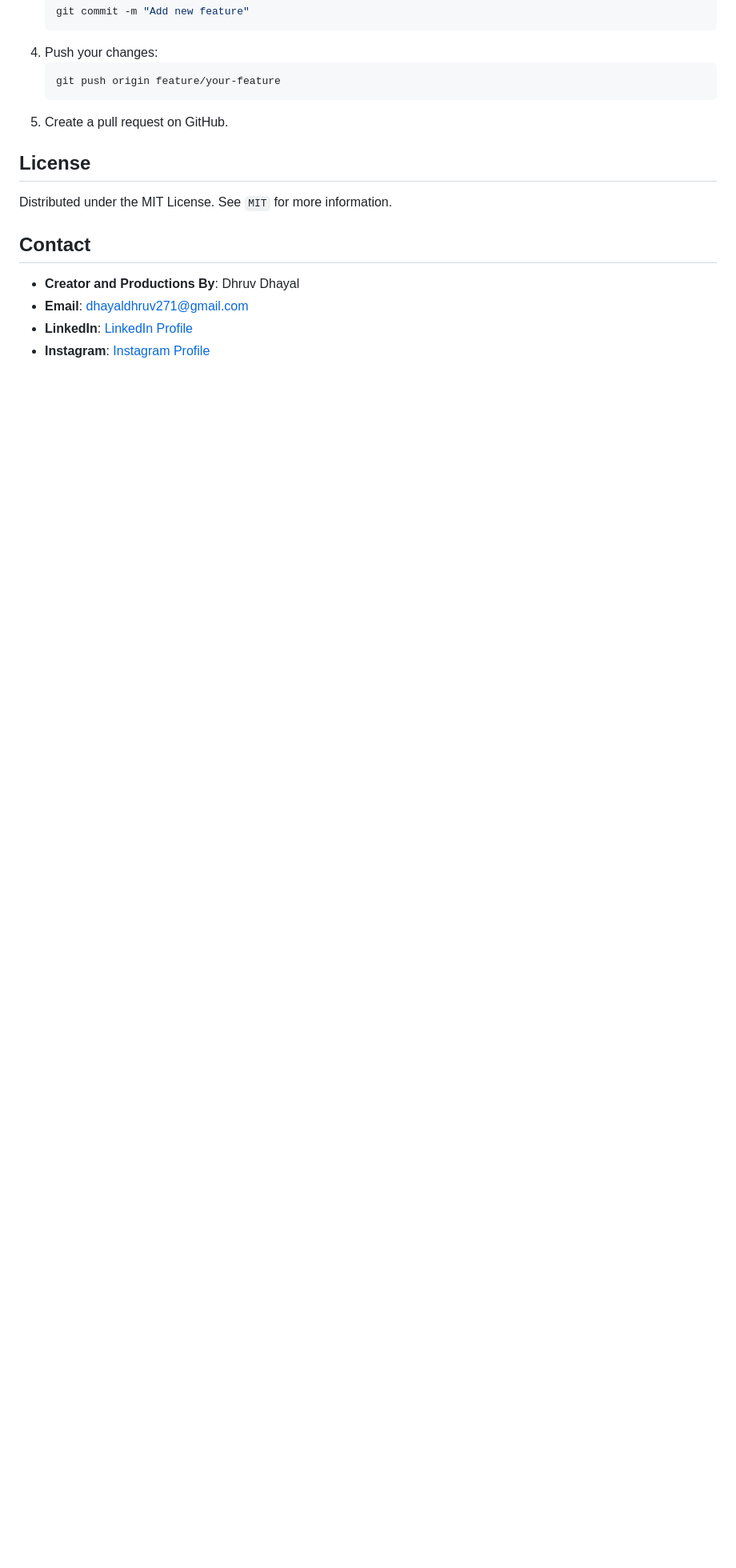
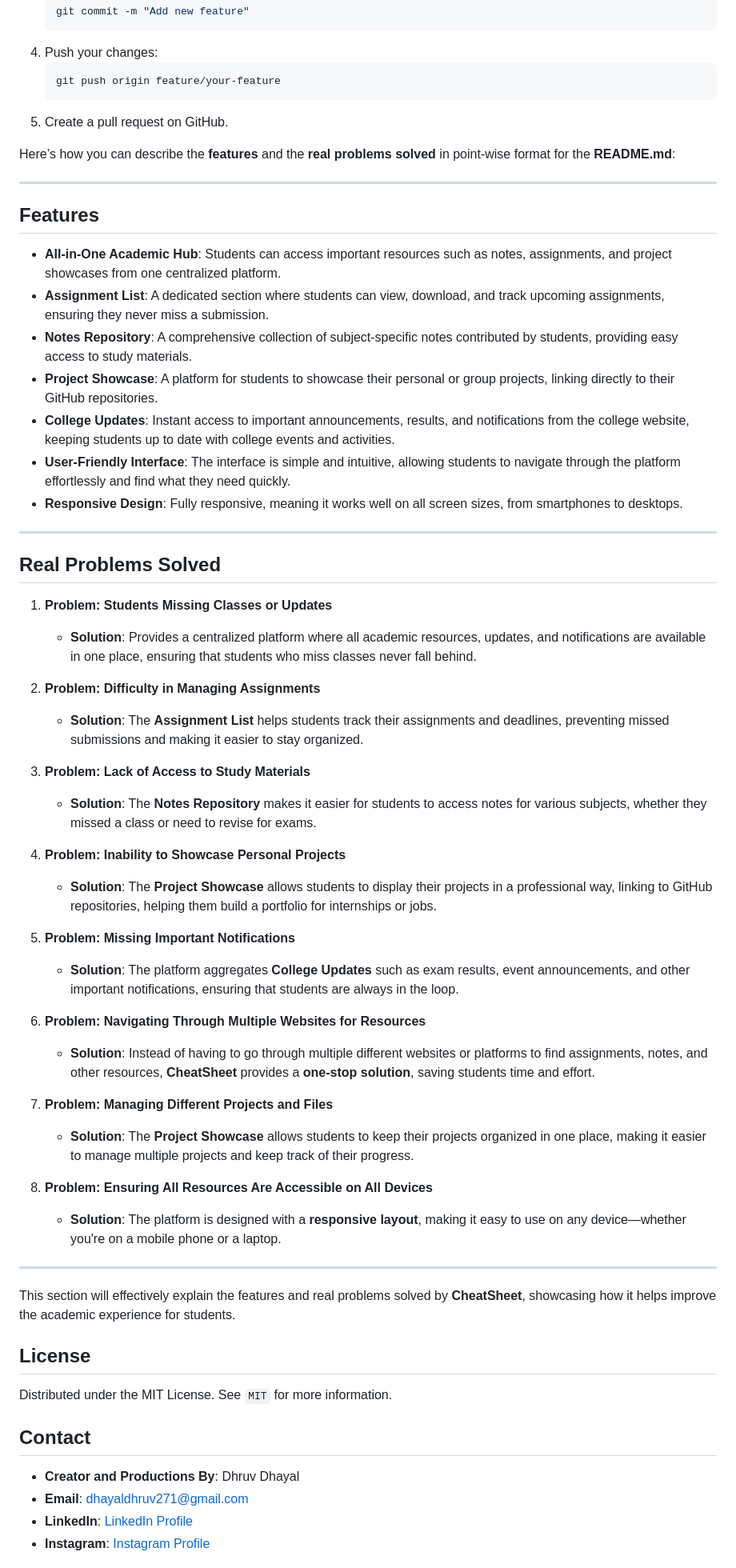
Before and after one commit to BlockNotes-4515/CheatSheet, a Markdown page: README.md, the part around the change. Shown at 80% size. Rendered like a GitHub page; blank space fills up the shorter version.

````diff
--- a/README.md
+++ b/README.md
@@ -108,6 +108,51 @@ Contributions are **welcome**! Feel free to fork the repository, create a branch
    ```
 5. Create a pull request on GitHub.
 
+Here’s how you can describe the **features** and the **real problems solved** in point-wise format for the **README.md**:
+
+---
+
+## Features
+- **All-in-One Academic Hub**: Students can access important resources such as notes, assignments, and project showcases from one centralized platform.
+- **Assignment List**: A dedicated section where students can view, download, and track upcoming assignments, ensuring they never miss a submission.
+- **Notes Repository**: A comprehensive collection of subject-specific notes contributed by students, providing easy access to study materials.
+- **Project Showcase**: A platform for students to showcase their personal or group projects, linking directly to their GitHub repositories.
+- **College Updates**: Instant access to important announcements, results, and notifications from the college website, keeping students up to date with college events and activities.
+- **User-Friendly Interface**: The interface is simple and intuitive, allowing students to navigate through the platform effortlessly and find what they need quickly.
+- **Responsive Design**: Fully responsive, meaning it works well on all screen sizes, from smartphones to desktops.
+
+---
+
+## Real Problems Solved
+
+1. **Problem: Students Missing Classes or Updates**
+   - **Solution**: Provides a centralized platform where all academic resources, updates, and notifications are available in one place, ensuring that students who miss classes never fall behind.
+
+2. **Problem: Difficulty in Managing Assignments**
+   - **Solution**: The **Assignment List** helps students track their assignments and deadlines, preventing missed submissions and making it easier to stay organized.
+
+3. **Problem: Lack of Access to Study Materials**
+   - **Solution**: The **Notes Repository** makes it easier for students to access notes for various subjects, whether they missed a class or need to revise for exams.
+
+4. **Problem: Inability to Showcase Personal Projects**
+   - **Solution**: The **Project Showcase** allows students to display their projects in a professional way, linking to GitHub repositories, helping them build a portfolio for internships or jobs.
+
+5. **Problem: Missing Important Notifications**
+   - **Solution**: The platform aggregates **College Updates** such as exam results, event announcements, and other important notifications, ensuring that students are always in the loop.
+
+6. **Problem: Navigating Through Multiple Websites for Resources**
+   - **Solution**: Instead of having to go through multiple different websites or platforms to find assignments, notes, and other resources, **CheatSheet** provides a **one-stop solution**, saving students time and effort.
+
+7. **Problem: Managing Different Projects and Files**
+   - **Solution**: The **Project Showcase** allows students to keep their projects organized in one place, making it easier to manage multiple projects and keep track of their progress.
+
+8. **Problem: Ensuring All Resources Are Accessible on All Devices**
+   - **Solution**: The platform is designed with a **responsive layout**, making it easy to use on any device—whether you're on a mobile phone or a laptop.
+
+---
+
+This section will effectively explain the features and real problems solved by **CheatSheet**, showcasing how it helps improve the academic experience for students.
+
 ## License
 Distributed under the MIT License. See `MIT` for more information.
 
````
